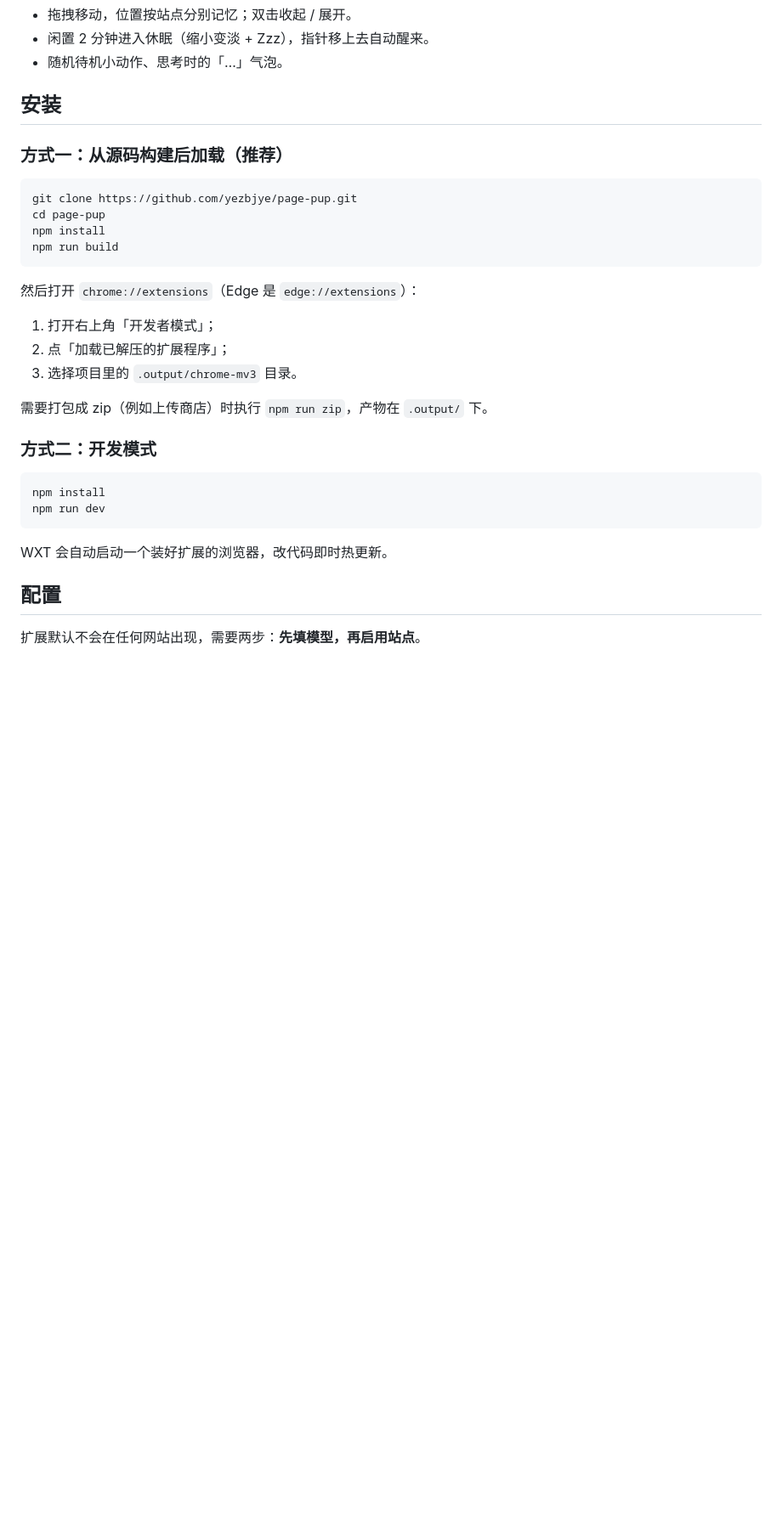
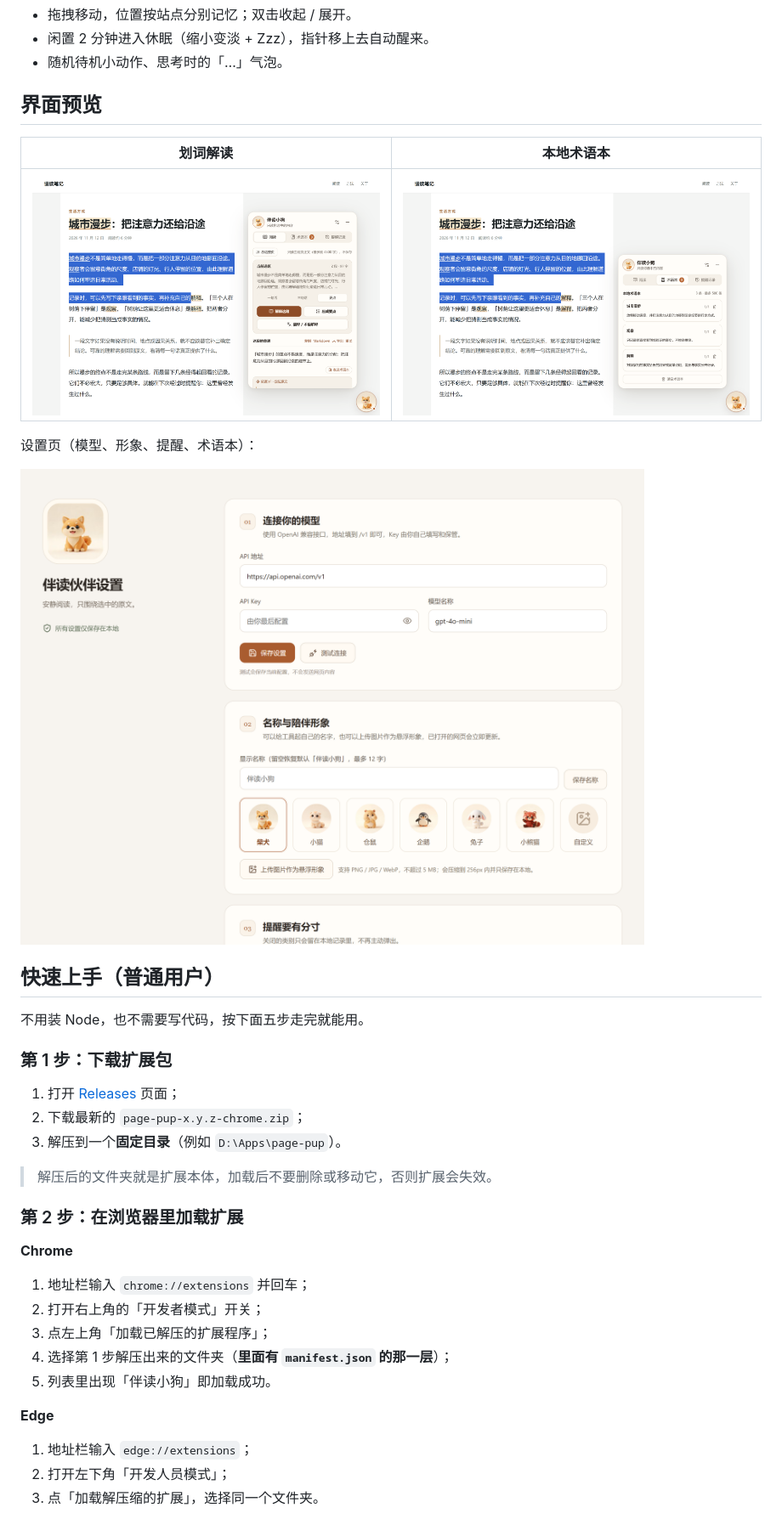
Before and after one commit to yezbjye/page-pup, a Markdown page: README.md, the part around one of its changes. Shown at 85% size. GitHub-like rendering; pictures changed too: docs/screenshots/glossary.png (added), docs/screenshots/reading.png (added), docs/screenshots/settings.png (added); blank space fills up the shorter version.

````diff
--- a/README.md
+++ b/README.md
@@ -47,34 +47,41 @@ OpenAI 兼容接口，所有数据只存在本地浏览器。
 - 闲置 2 分钟进入休眠（缩小变淡 + Zzz），指针移上去自动醒来。
 - 随机待机小动作、思考时的「…」气泡。
 
-## 安装
+## 界面预览
 
-### 方式一：从源码构建后加载（推荐）
+| 划词解读 | 本地术语本 |
+| --- | --- |
+| ![划词解读](docs/screenshots/reading.png) | ![术语本](docs/screenshots/glossary.png) |
 
-```bash
-git clone https://github.com/yezbjye/page-pup.git
-cd page-pup
-npm install
-npm run build
-```
+设置页（模型、形象、提醒、术语本）：
 
-然后打开 `chrome://extensions`（Edge 是 `edge://extensions`）：
+![设置页](docs/screenshots/settings.png)
 
-1. 打开右上角「开发者模式」；
-2. 点「加载已解压的扩展程序」；
-3. 选择项目里的 `.output/chrome-mv3` 目录。
+## 快速上手（普通用户）
 
-需要打包成 zip（例如上传商店）时执行 `npm run zip`，产物在 `.output/` 下。
+不用装 Node，也不需要写代码，按下面五步走完就能用。
 
-### 方式二：开发模式
+### 第 1 步：下载扩展包
 
-```bash
-npm install
-npm run dev
-```
+1. 打开 [Releases](https://github.com/yezbjye/page-pup/releases/latest) 页面；
+2. 下载最新的 `page-pup-x.y.z-chrome.zip`；
+3. 解压到一个**固定目录**（例如 `D:\Apps\page-pup`）。
 
-WXT 会自动启动一个装好扩展的浏览器，改代码即时热更新。
+> 解压后的文件夹就是扩展本体，加载后不要删除或移动它，否则扩展会失效。
 
-## 配置
+### 第 2 步：在浏览器里加载扩展
 
-扩展默认不会在任何网站出现，需要两步：**先填模型，再启用站点**。
+**Chrome**
+
+1. 地址栏输入 `chrome://extensions` 并回车；
+2. 打开右上角的「开发者模式」开关；
+3. 点左上角「加载已解压的扩展程序」；
+4. 选择第 1 步解压出来的文件夹（**里面有 `manifest.json` 的那一层**）；
+5. 列表里出现「伴读小狗」即加载成功。
+
+**Edge**
+
+1. 地址栏输入 `edge://extensions`；
+2. 打开左下角「开发人员模式」；
+3. 点「加载解压缩的扩展」，选择同一个文件夹。
+
````
Also changed, not shown: other parts of README.md (+77 -17 lines), design/floating-reading-concept.jpg (deleted), design/settings-concept.jpg (deleted).
